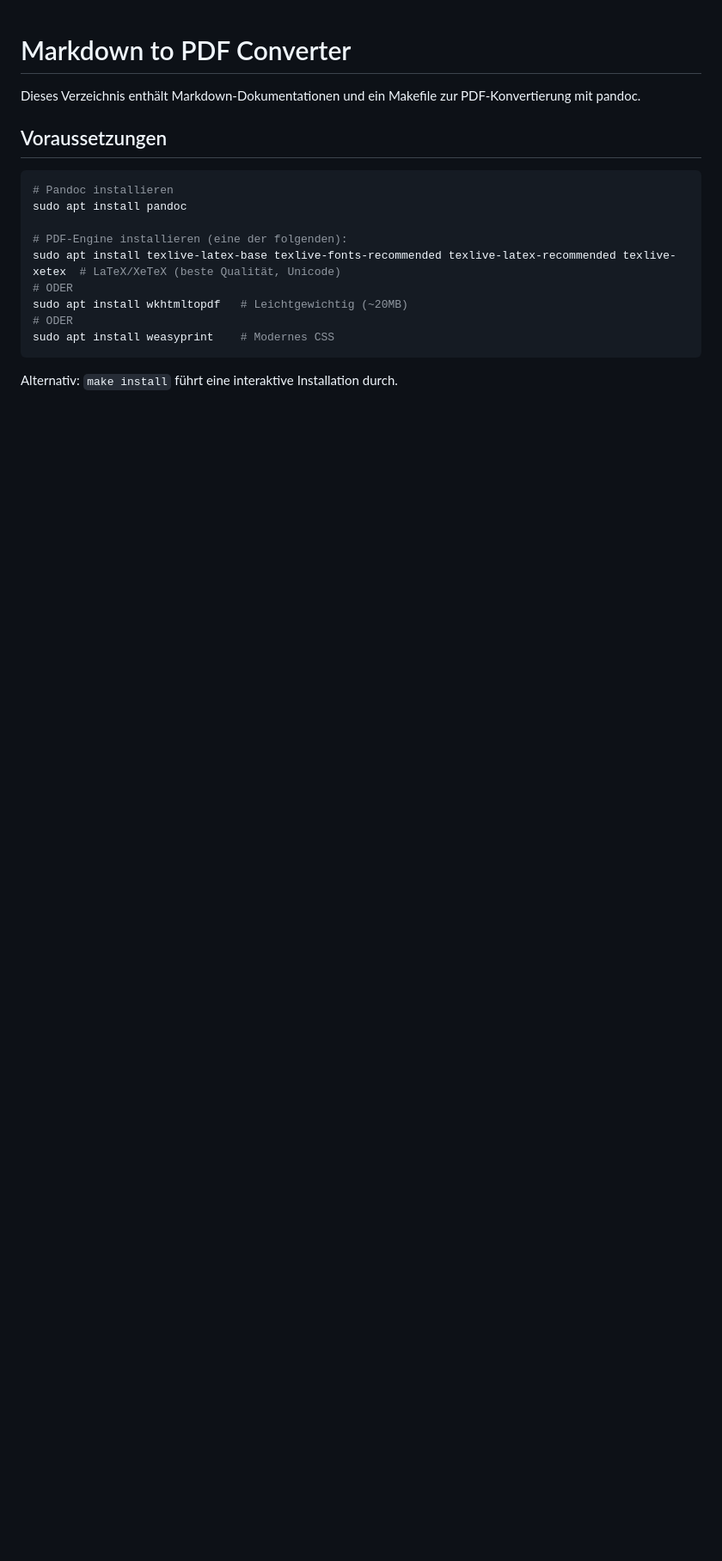
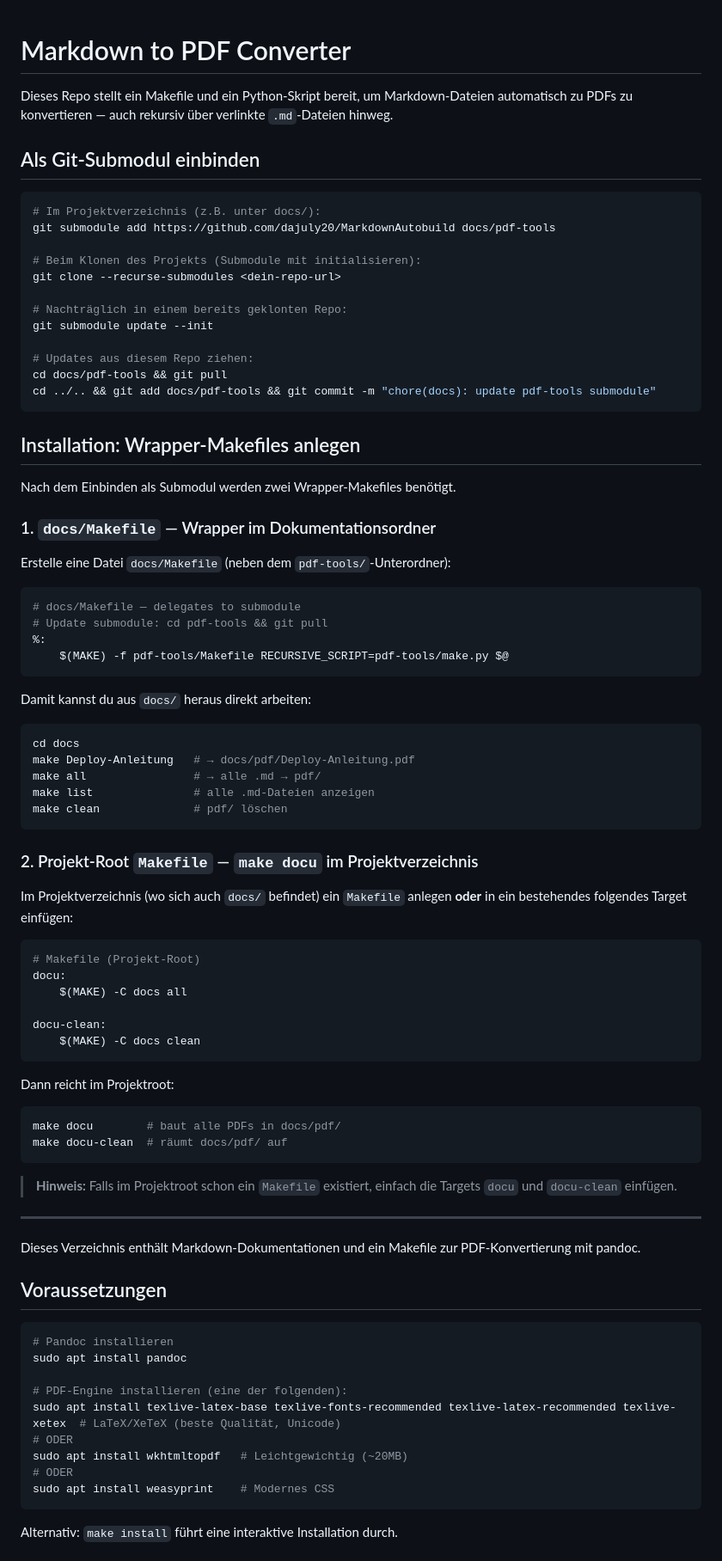
Before and after one commit to dajuly20/MarkdownAutobuild, a Markdown page: README.md, the part around the change. Shown at 86% size. GitHub-like rendering; blank space fills up the shorter version.

Commit message:
docs: add submodule integration guide with wrapper Makefile setup
Co-Authored-By: Claude Sonnet 4.6 <noreply@anthropic.com>

````diff
--- a/README.md
+++ b/README.md
@@ -1,4 +1,72 @@
 # Markdown to PDF Converter
+
+Dieses Repo stellt ein Makefile und ein Python-Skript bereit, um Markdown-Dateien automatisch zu PDFs zu konvertieren — auch rekursiv über verlinkte `.md`-Dateien hinweg.
+
+## Als Git-Submodul einbinden
+
+```bash
+# Im Projektverzeichnis (z.B. unter docs/):
+git submodule add https://github.com/dajuly20/MarkdownAutobuild docs/pdf-tools
+
+# Beim Klonen des Projekts (Submodule mit initialisieren):
+git clone --recurse-submodules <dein-repo-url>
+
+# Nachträglich in einem bereits geklonten Repo:
+git submodule update --init
+
+# Updates aus diesem Repo ziehen:
+cd docs/pdf-tools && git pull
+cd ../.. && git add docs/pdf-tools && git commit -m "chore(docs): update pdf-tools submodule"
+```
+
+## Installation: Wrapper-Makefiles anlegen
+
+Nach dem Einbinden als Submodul werden zwei Wrapper-Makefiles benötigt.
+
+### 1. `docs/Makefile` — Wrapper im Dokumentationsordner
+
+Erstelle eine Datei `docs/Makefile` (neben dem `pdf-tools/`-Unterordner):
+
+```makefile
+# docs/Makefile — delegates to submodule
+# Update submodule: cd pdf-tools && git pull
+%:
+	$(MAKE) -f pdf-tools/Makefile RECURSIVE_SCRIPT=pdf-tools/make.py $@
+```
+
+Damit kannst du aus `docs/` heraus direkt arbeiten:
+
+```bash
+cd docs
+make Deploy-Anleitung   # → docs/pdf/Deploy-Anleitung.pdf
+make all                # → alle .md → pdf/
+make list               # alle .md-Dateien anzeigen
+make clean              # pdf/ löschen
+```
+
+### 2. Projekt-Root `Makefile` — `make docu` im Projektverzeichnis
+
+Im Projektverzeichnis (wo sich auch `docs/` befindet) ein `Makefile` anlegen **oder** in ein bestehendes folgendes Target einfügen:
+
+```makefile
+# Makefile (Projekt-Root)
+docu:
+	$(MAKE) -C docs all
+
+docu-clean:
+	$(MAKE) -C docs clean
+```
+
+Dann reicht im Projektroot:
+
+```bash
+make docu        # baut alle PDFs in docs/pdf/
+make docu-clean  # räumt docs/pdf/ auf
+```
+
+> **Hinweis:** Falls im Projektroot schon ein `Makefile` existiert, einfach die Targets `docu` und `docu-clean` einfügen.
+
+---
 
 Dieses Verzeichnis enthält Markdown-Dokumentationen und ein Makefile zur PDF-Konvertierung mit pandoc.
 
````
